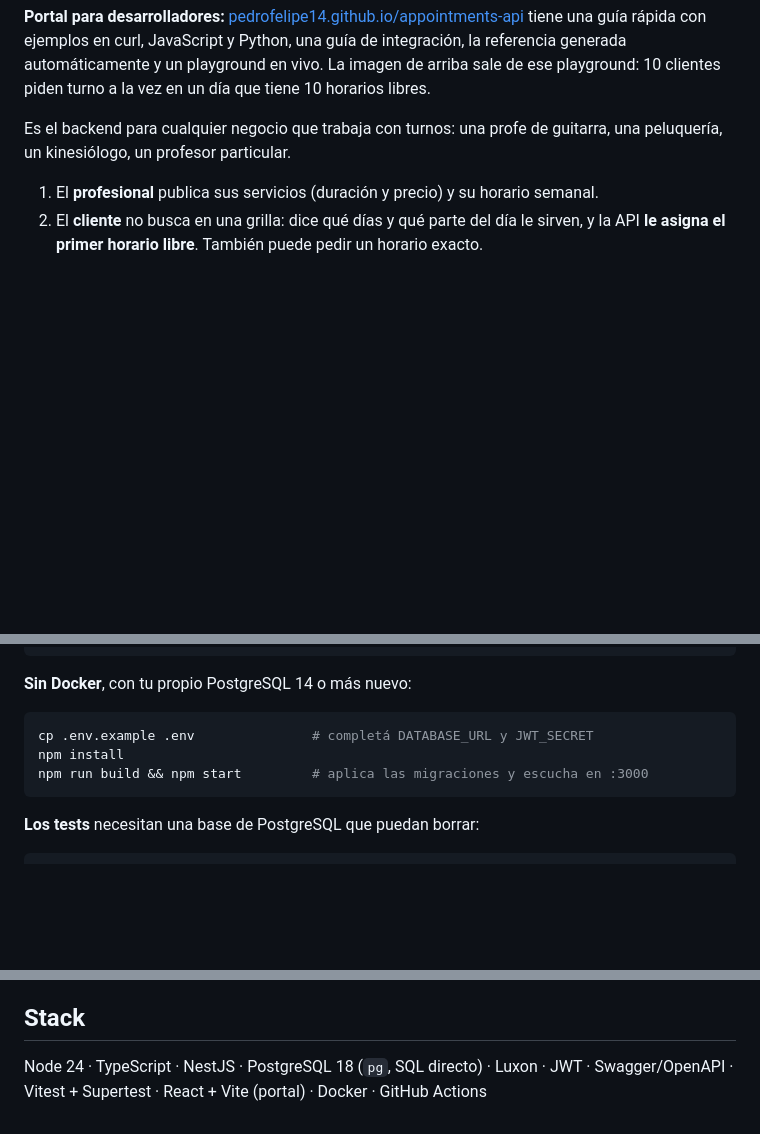
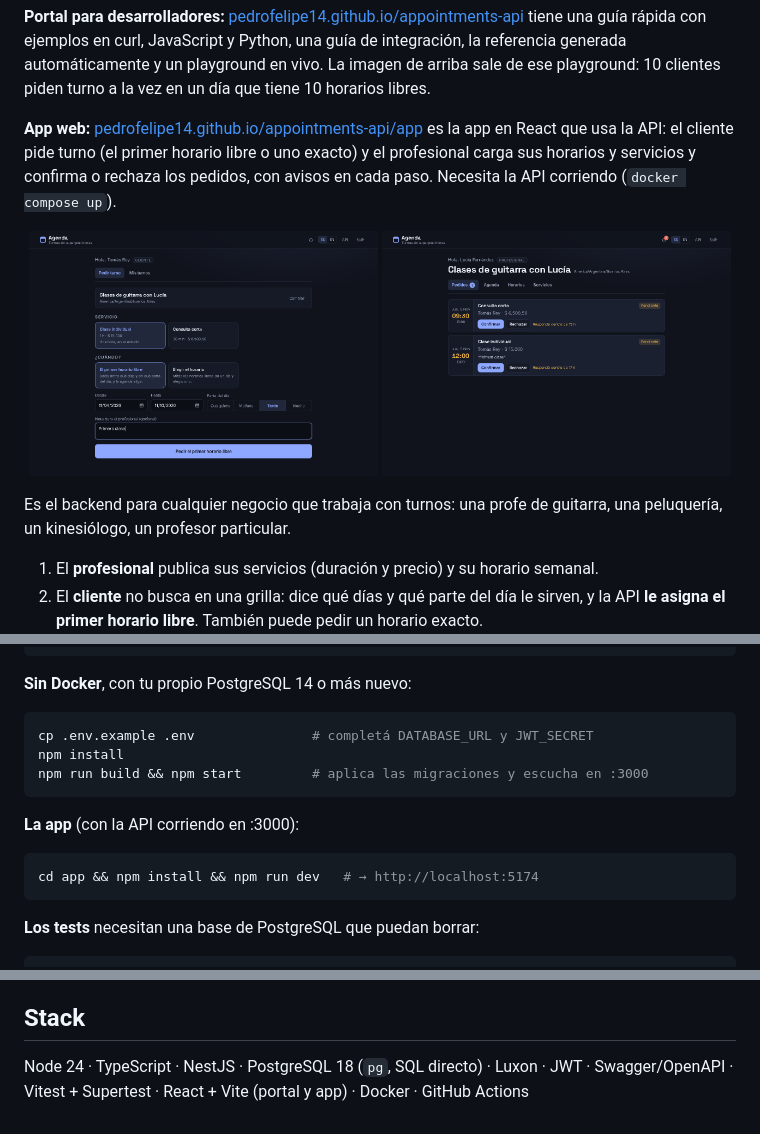
Before and after one commit to pedrofelipe14/appointments-api, a Markdown page: README.md, 3 parts joined by grey strips. GitHub-like rendering; pictures changed too: docs/app-book.png (added), docs/app-requests.png (added); blank space fills up the shorter version.

Commit message:
Ship the app with the portal on GitHub Pages, under /app/
CI typechecks, tests and builds the app next to the portal. The portal
links to it, and both READMEs show it with screenshots and run steps.

````diff
--- a/README.md
+++ b/README.md
@@ -18,6 +18,13 @@
 </div>
 
 **Portal para desarrolladores:** [pedrofelipe14.github.io/appointments-api](https://pedrofelipe14.github.io/appointments-api/) tiene una guía rápida con ejemplos en curl, JavaScript y Python, una guía de integración, la referencia generada automáticamente y un playground en vivo. La imagen de arriba sale de ese playground: 10 clientes piden turno a la vez en un día que tiene 10 horarios libres.
+
+**App web:** [pedrofelipe14.github.io/appointments-api/app](https://pedrofelipe14.github.io/appointments-api/app/) es la app en React que usa la API: el cliente pide turno (el primer horario libre o uno exacto) y el profesional carga sus horarios y servicios y confirma o rechaza los pedidos, con avisos en cada paso. Necesita la API corriendo (`docker compose up`).
+
+<p align="center">
+  <img src="docs/app-book.png" width="49%" alt="El cliente pide el primer horario libre de la tarde">
+  <img src="docs/app-requests.png" width="49%" alt="El profesional confirma o rechaza los pedidos">
+</p>
 
 Es el backend para cualquier negocio que trabaja con turnos: una profe de guitarra, una peluquería, un kinesiólogo, un profesor particular.
 
@@ -132,6 +139,12 @@ npm install
 npm run build && npm start         # aplica las migraciones y escucha en :3000
 ```
 
+**La app** (con la API corriendo en :3000):
+
+```sh
+cd app && npm install && npm run dev   # → http://localhost:5174
+```
+
 **Los tests** necesitan una base de PostgreSQL que puedan borrar:
 
 ```sh
@@ -156,4 +169,4 @@ TEST_DATABASE_URL=postgres://postgres:postgres@localhost:5432/appointments_test
 
 ## Stack
 
-Node 24 · TypeScript · NestJS · PostgreSQL 18 (`pg`, SQL directo) · Luxon · JWT · Swagger/OpenAPI · Vitest + Supertest · React + Vite (portal) · Docker · GitHub Actions
+Node 24 · TypeScript · NestJS · PostgreSQL 18 (`pg`, SQL directo) · Luxon · JWT · Swagger/OpenAPI · Vitest + Supertest · React + Vite (portal y app) · Docker · GitHub Actions
````
Also changed, not shown: README.en.md (+14 -1 lines), 3 other files.
